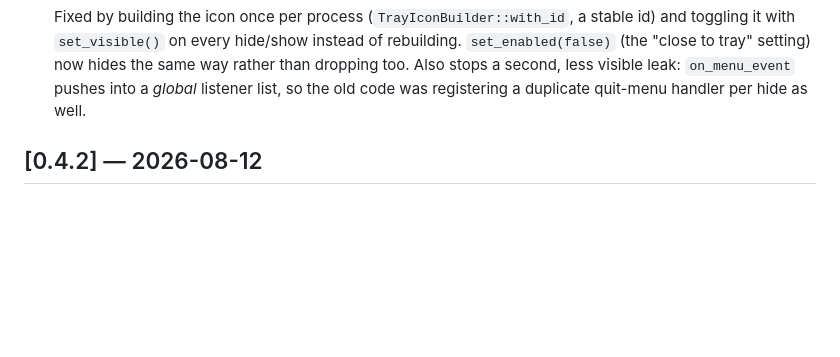
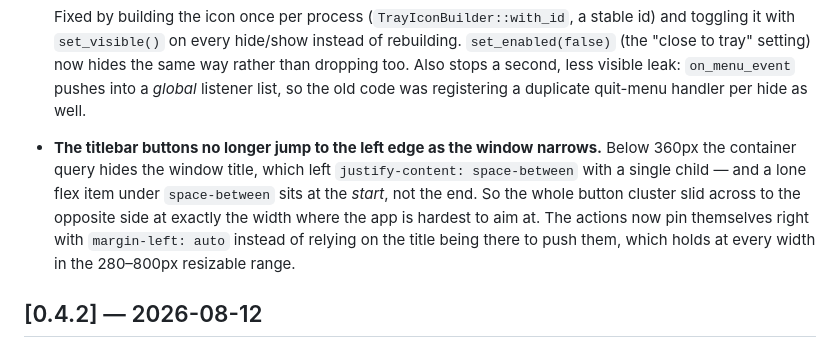
Before and after one commit to brettkcherry/mini-chat-for-claude, a Markdown page: CHANGELOG.md, the part around one of its changes. Rendered like a GitHub page; blank space fills up the shorter version.

Commit message:
Add the titlebar layout fix to the 0.4.3 changelog entry
Re-cutting 0.4.3 to include ab526c4, which landed after the first tag.

```diff
--- a/CHANGELOG.md
+++ b/CHANGELOG.md
@@ -25,6 +25,14 @@ gets fixes ([SECURITY.md](./SECURITY.md)).
   now hides the same way rather than dropping too. Also stops a second, less
   visible leak: `on_menu_event` pushes into a *global* listener list, so the
   old code was registering a duplicate quit-menu handler per hide as well.
+- **The titlebar buttons no longer jump to the left edge as the window
+  narrows.** Below 360px the container query hides the window title, which
+  left `justify-content: space-between` with a single child — and a lone flex
+  item under `space-between` sits at the *start*, not the end. So the whole
+  button cluster slid across to the opposite side at exactly the width where
+  the app is hardest to aim at. The actions now pin themselves right with
+  `margin-left: auto` instead of relying on the title being there to push
+  them, which holds at every width in the 280–800px resizable range.
 
 ## [0.4.2] — 2026-08-12
 
```
Also changed, not shown: other parts of CHANGELOG.md (+1 -1 lines).
